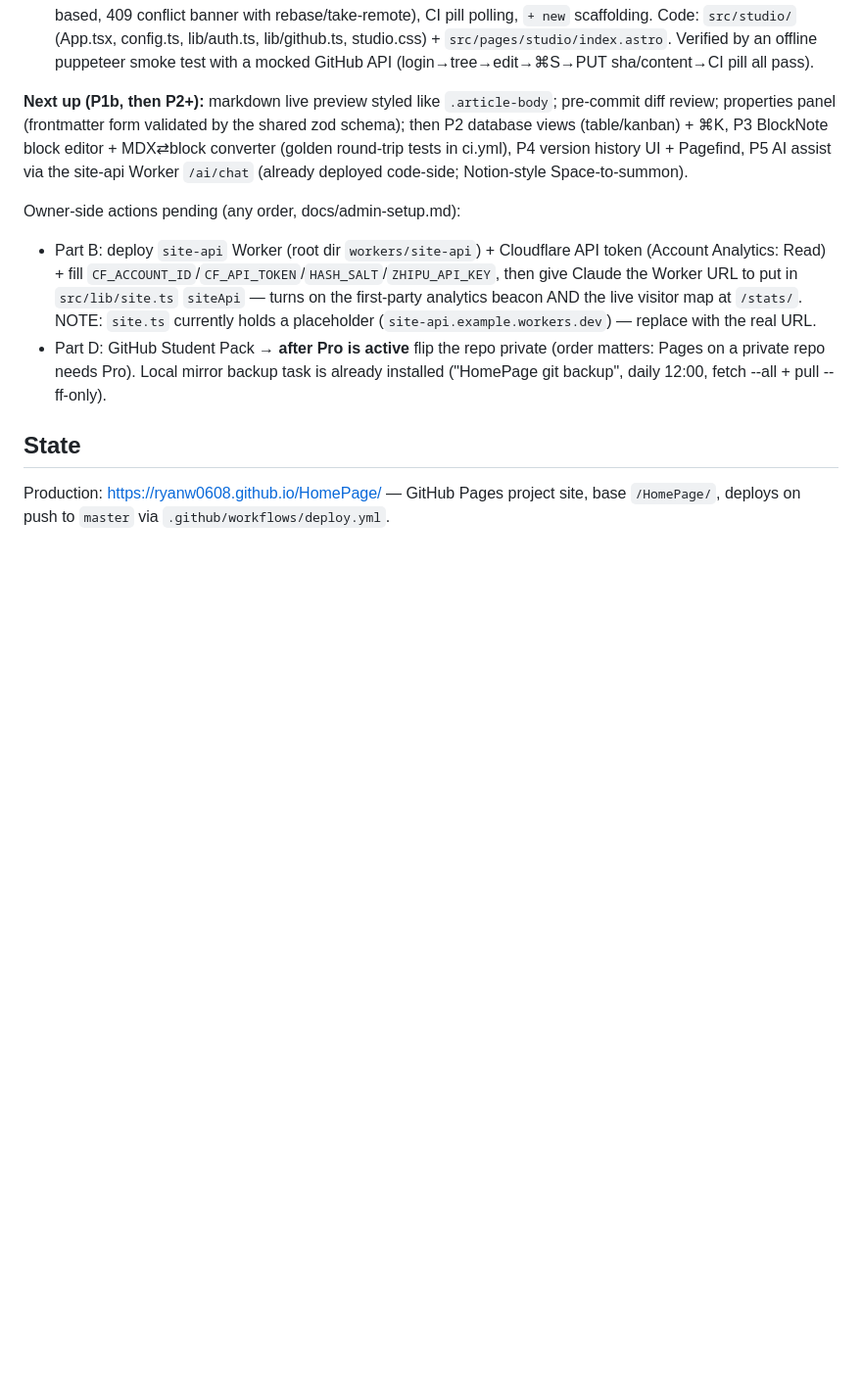
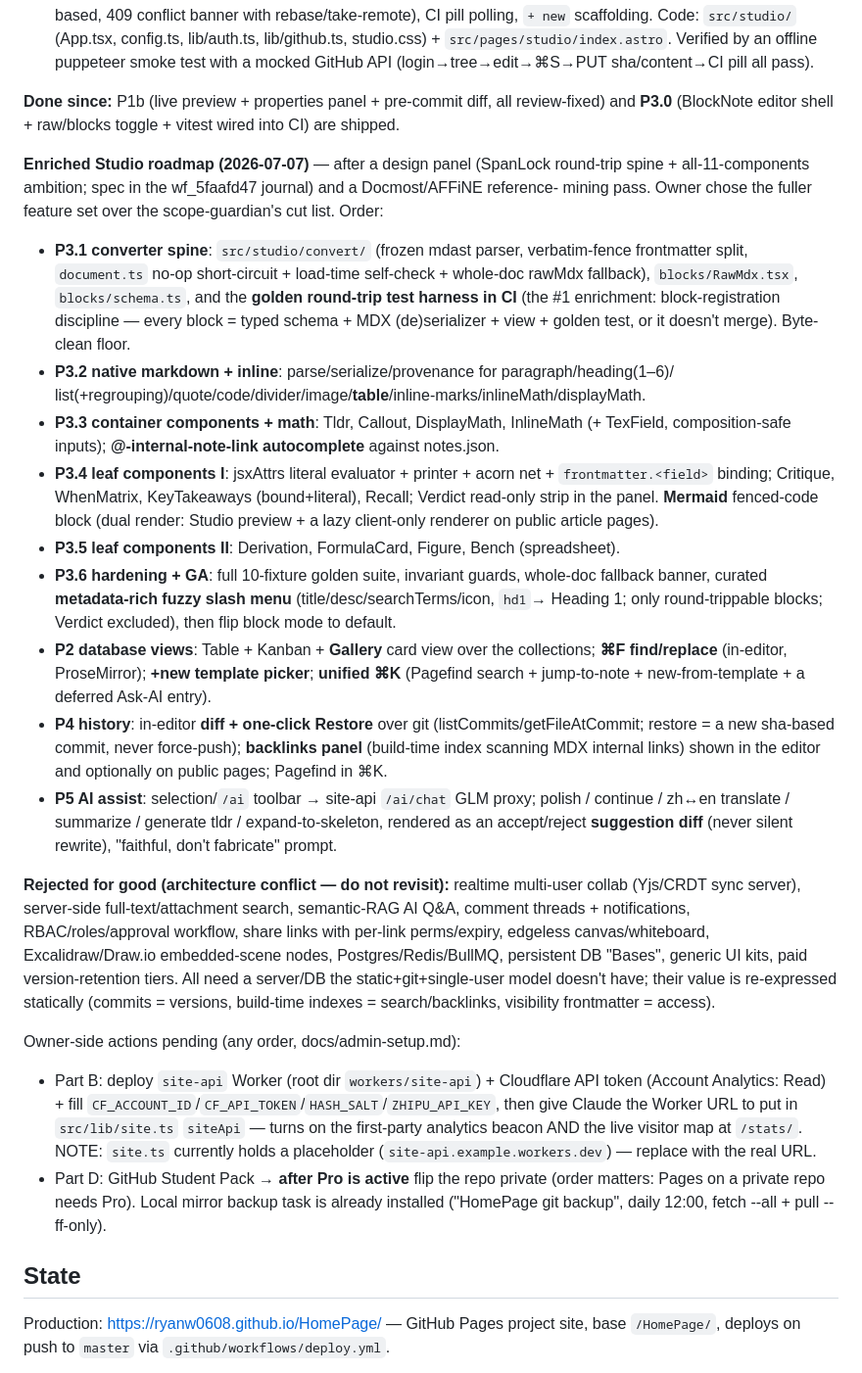
Before and after one commit to ryanw0608/HomePage, a Markdown page: docs/handoff/claude-code-handoff.md, the part around the change. Shown at 98% size. Rendered like a GitHub page; blank space fills up the shorter version.

Commit message:
docs: enriched Studio roadmap from Docmost/AFFiNE design mining
Record the reference-mined feature decisions: adopt block-registration
discipline + golden tests (validated as our highest-value item), curated
fuzzy slash menu, in-editor find/replace, template picker, git diff+restore,
@-internal-links, backlinks panel, Gallery view, unified command palette,
AI suggestion-diff. Log the server/DB/realtime features rejected as
architecture-incompatible so future sessions don't revisit them.

Co-Authored-By: Claude Fable 5 <noreply@anthropic.com>

```diff
--- a/docs/handoff/claude-code-handoff.md
+++ b/docs/handoff/claude-code-handoff.md
@@ -21,11 +21,48 @@ Done and pushed:
   Verified by an offline puppeteer smoke test with a mocked GitHub API
   (login→tree→edit→⌘S→PUT sha/content→CI pill all pass).
 
-**Next up (P1b, then P2+):** markdown live preview styled like `.article-body`; pre-commit
-diff review; properties panel (frontmatter form validated by the shared zod schema);
-then P2 database views (table/kanban) + ⌘K, P3 BlockNote block editor + MDX⇄block converter
-(golden round-trip tests in ci.yml), P4 version history UI + Pagefind, P5 AI assist via the
-site-api Worker `/ai/chat` (already deployed code-side; Notion-style Space-to-summon).
+**Done since:** P1b (live preview + properties panel + pre-commit diff, all review-fixed)
+and **P3.0** (BlockNote editor shell + raw/blocks toggle + vitest wired into CI) are shipped.
+
+**Enriched Studio roadmap (2026-07-07)** — after a design panel (SpanLock round-trip spine +
+all-11-components ambition; spec in the wf_5faafd47 journal) and a Docmost/AFFiNE reference-
+mining pass. Owner chose the fuller feature set over the scope-guardian's cut list. Order:
+
+- **P3.1 converter spine**: `src/studio/convert/` (frozen mdast parser, verbatim-fence
+  frontmatter split, `document.ts` no-op short-circuit + load-time self-check + whole-doc
+  rawMdx fallback), `blocks/RawMdx.tsx`, `blocks/schema.ts`, and the **golden round-trip test
+  harness in CI** (the #1 enrichment: block-registration discipline — every block = typed
+  schema + MDX (de)serializer + view + golden test, or it doesn't merge). Byte-clean floor.
+- **P3.2 native markdown + inline**: parse/serialize/provenance for paragraph/heading(1–6)/
+  list(+regrouping)/quote/code/divider/image/**table**/inline-marks/inlineMath/displayMath.
+- **P3.3 container components + math**: Tldr, Callout, DisplayMath, InlineMath (+ TexField,
+  composition-safe inputs); **@-internal-note-link autocomplete** against notes.json.
+- **P3.4 leaf components I**: jsxAttrs literal evaluator + printer + acorn net +
+  `frontmatter.<field>` binding; Critique, WhenMatrix, KeyTakeaways (bound+literal), Recall;
+  Verdict read-only strip in the panel. **Mermaid** fenced-code block (dual render: Studio
+  preview + a lazy client-only renderer on public article pages).
+- **P3.5 leaf components II**: Derivation, FormulaCard, Figure, Bench (spreadsheet).
+- **P3.6 hardening + GA**: full 10-fixture golden suite, invariant guards, whole-doc fallback
+  banner, curated **metadata-rich fuzzy slash menu** (title/desc/searchTerms/icon, `hd1`→
+  Heading 1; only round-trippable blocks; Verdict excluded), then flip block mode to default.
+- **P2 database views**: Table + Kanban + **Gallery** card view over the collections;
+  **⌘F find/replace** (in-editor, ProseMirror); **+new template picker**; **unified ⌘K**
+  (Pagefind search + jump-to-note + new-from-template + a deferred Ask-AI entry).
+- **P4 history**: in-editor **diff + one-click Restore** over git (listCommits/getFileAtCommit;
+  restore = a new sha-based commit, never force-push); **backlinks panel** (build-time index
+  scanning MDX internal links) shown in the editor and optionally on public pages; Pagefind
+  in ⌘K.
+- **P5 AI assist**: selection/`/ai` toolbar → site-api `/ai/chat` GLM proxy; polish / continue
+  / zh↔en translate / summarize / generate tldr / expand-to-skeleton, rendered as an
+  accept/reject **suggestion diff** (never silent rewrite), "faithful, don't fabricate" prompt.
+
+**Rejected for good (architecture conflict — do not revisit):** realtime multi-user collab
+(Yjs/CRDT sync server), server-side full-text/attachment search, semantic-RAG AI Q&A, comment
+threads + notifications, RBAC/roles/approval workflow, share links with per-link perms/expiry,
+edgeless canvas/whiteboard, Excalidraw/Draw.io embedded-scene nodes, Postgres/Redis/BullMQ,
+persistent DB "Bases", generic UI kits, paid version-retention tiers. All need a server/DB the
+static+git+single-user model doesn't have; their value is re-expressed statically (commits =
+versions, build-time indexes = search/backlinks, visibility frontmatter = access).
 
 Owner-side actions pending (any order, docs/admin-setup.md):
 
```
